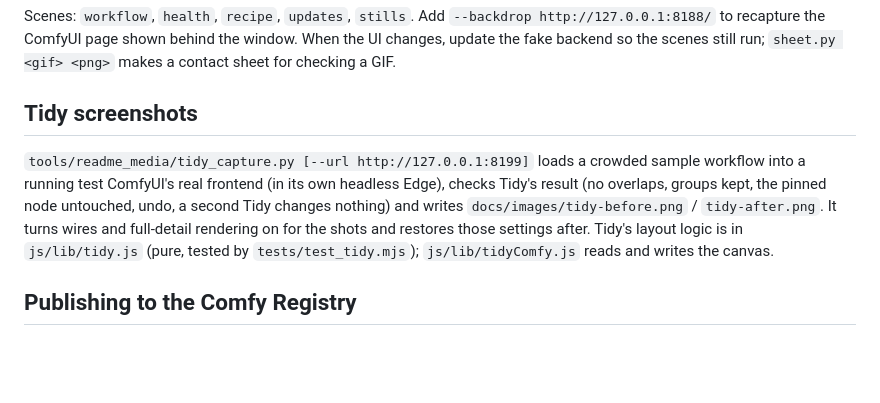
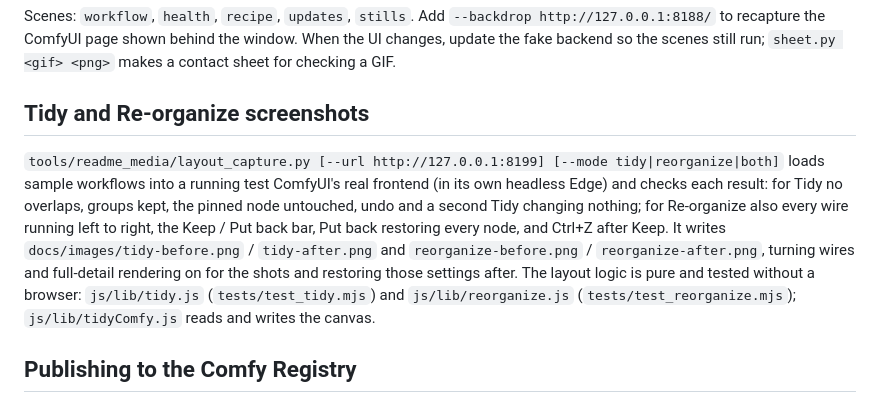
Before and after one commit to EY4O/ComfyUI-Model-Librarian, a Markdown page: docs/DEVELOPMENT.md, the part around the change. Drawn GitHub-style; blank space fills up the shorter version.

```diff
--- a/docs/DEVELOPMENT.md
+++ b/docs/DEVELOPMENT.md
@@ -106,9 +106,9 @@ It needs Pillow and NumPy, and shares Prompto's holographic gradient, orb and ti
 
 Scenes: `workflow`, `health`, `recipe`, `updates`, `stills`. Add `--backdrop http://127.0.0.1:8188/` to recapture the ComfyUI page shown behind the window. When the UI changes, update the fake backend so the scenes still run; `sheet.py <gif> <png>` makes a contact sheet for checking a GIF.
 
-## Tidy screenshots
+## Tidy and Re-organize screenshots
 
-`tools/readme_media/tidy_capture.py [--url http://127.0.0.1:8199]` loads a crowded sample workflow into a running test ComfyUI's real frontend (in its own headless Edge), checks Tidy's result (no overlaps, groups kept, the pinned node untouched, undo, a second Tidy changes nothing) and writes `docs/images/tidy-before.png` / `tidy-after.png`. It turns wires and full-detail rendering on for the shots and restores those settings after. Tidy's layout logic is in `js/lib/tidy.js` (pure, tested by `tests/test_tidy.mjs`); `js/lib/tidyComfy.js` reads and writes the canvas.
+`tools/readme_media/layout_capture.py [--url http://127.0.0.1:8199] [--mode tidy|reorganize|both]` loads sample workflows into a running test ComfyUI's real frontend (in its own headless Edge) and checks each result: for Tidy no overlaps, groups kept, the pinned node untouched, undo and a second Tidy changing nothing; for Re-organize also every wire running left to right, the Keep / Put back bar, Put back restoring every node, and Ctrl+Z after Keep. It writes `docs/images/tidy-before.png` / `tidy-after.png` and `reorganize-before.png` / `reorganize-after.png`, turning wires and full-detail rendering on for the shots and restoring those settings after. The layout logic is pure and tested without a browser: `js/lib/tidy.js` (`tests/test_tidy.mjs`) and `js/lib/reorganize.js` (`tests/test_reorganize.mjs`); `js/lib/tidyComfy.js` reads and writes the canvas.
 
 ## Publishing to the Comfy Registry
 
```
Also changed, not shown: README.md (+15 -2 lines), docs/images/reorganize-after.png (added), docs/images/reorganize-before.png (added), docs/images/tidy-after.png, docs/images/tidy-before.png, 10 other files.
